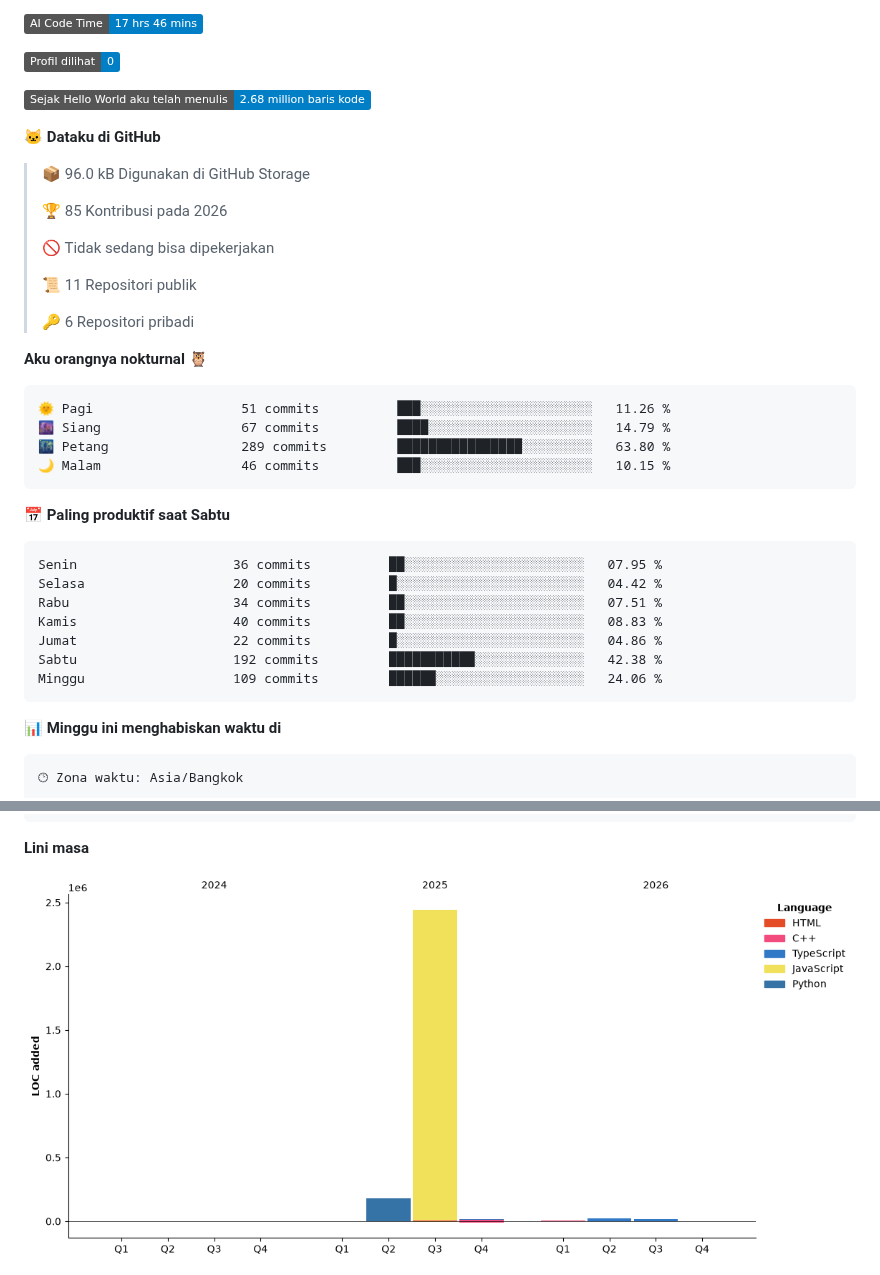
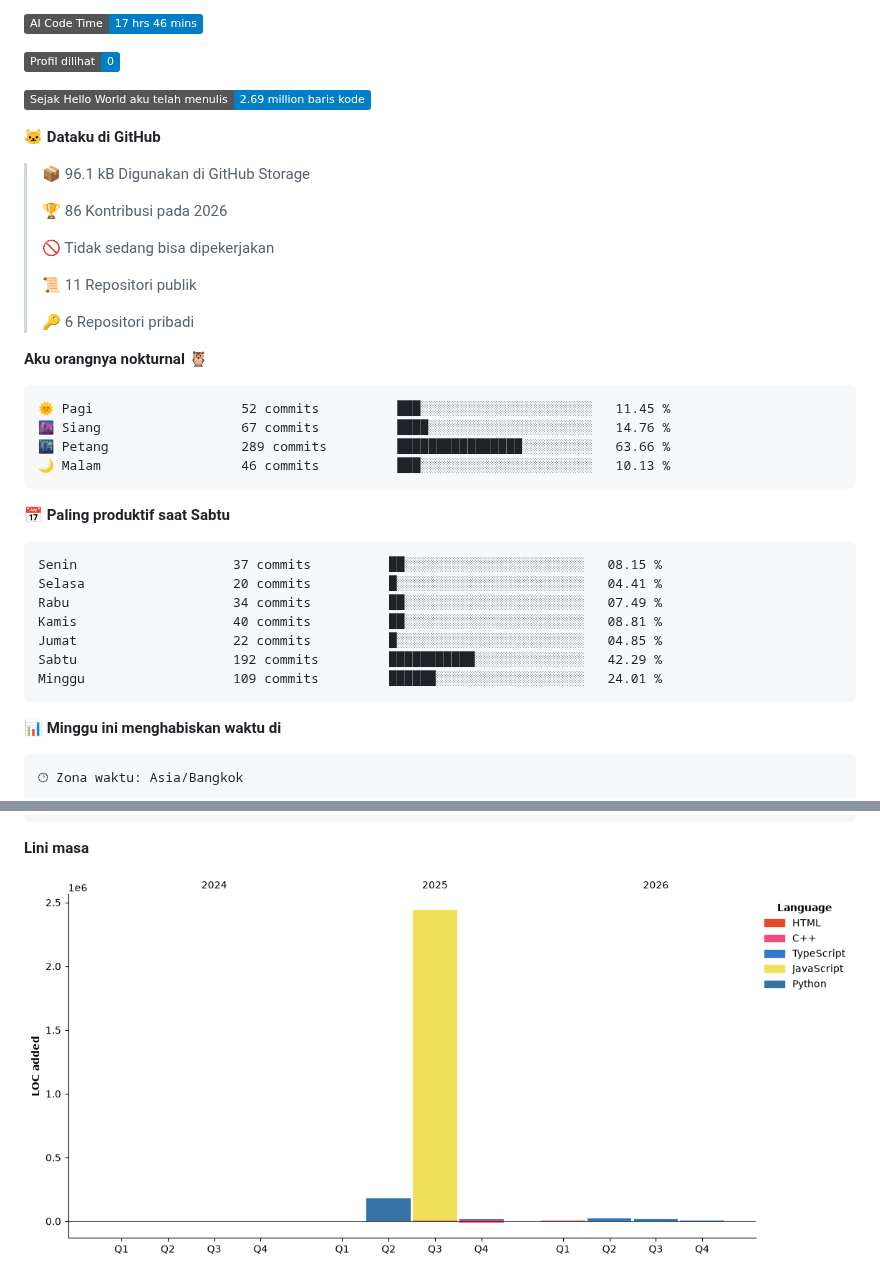
Before and after one commit to Mangroove7/Mangroove7, a Markdown page: README.md, 2 parts joined by grey strips. Drawn GitHub-style; pictures changed too: assets/bar_graph.png; badges without logos.

Commit message:
Updated with Dev Metrics

````diff
--- a/README.md
+++ b/README.md
@@ -8,13 +8,13 @@
 
 ![Profile Views](http://img.shields.io/badge/Profil%20dilihat-0-blue?style=flat)
 
-![Lines of code](https://img.shields.io/badge/Sejak%20Hello%20World%20aku%20telah%20menulis-2.68%20million%20baris%20kode-blue?style=flat)
+![Lines of code](https://img.shields.io/badge/Sejak%20Hello%20World%20aku%20telah%20menulis-2.69%20million%20baris%20kode-blue?style=flat)
 
 **🐱 Dataku di GitHub**
 
-> 📦 96.0 kB Digunakan di GitHub Storage
+> 📦 96.1 kB Digunakan di GitHub Storage
  >
-> 🏆 85 Kontribusi pada 2026
+> 🏆 86 Kontribusi pada 2026
  >
 > 🚫 Tidak sedang bisa dipekerjakan
  >
@@ -25,21 +25,21 @@
 **Aku orangnya nokturnal 🦉**
 
 ```text
-🌞 Pagi                   51 commits          ███░░░░░░░░░░░░░░░░░░░░░░   11.26 %
-🌆 Siang                  67 commits          ████░░░░░░░░░░░░░░░░░░░░░   14.79 %
-🌃 Petang                 289 commits         ████████████████░░░░░░░░░   63.80 %
-🌙 Malam                  46 commits          ███░░░░░░░░░░░░░░░░░░░░░░   10.15 %
+🌞 Pagi                   52 commits          ███░░░░░░░░░░░░░░░░░░░░░░   11.45 %
+🌆 Siang                  67 commits          ████░░░░░░░░░░░░░░░░░░░░░   14.76 %
+🌃 Petang                 289 commits         ████████████████░░░░░░░░░   63.66 %
+🌙 Malam                  46 commits          ███░░░░░░░░░░░░░░░░░░░░░░   10.13 %
 ```
 📅 **Paling produktif saat Sabtu**
 
 ```text
-Senin                    36 commits          ██░░░░░░░░░░░░░░░░░░░░░░░   07.95 %
-Selasa                   20 commits          █░░░░░░░░░░░░░░░░░░░░░░░░   04.42 %
-Rabu                     34 commits          ██░░░░░░░░░░░░░░░░░░░░░░░   07.51 %
-Kamis                    40 commits          ██░░░░░░░░░░░░░░░░░░░░░░░   08.83 %
-Jumat                    22 commits          █░░░░░░░░░░░░░░░░░░░░░░░░   04.86 %
-Sabtu                    192 commits         ███████████░░░░░░░░░░░░░░   42.38 %
-Minggu                   109 commits         ██████░░░░░░░░░░░░░░░░░░░   24.06 %
+Senin                    37 commits          ██░░░░░░░░░░░░░░░░░░░░░░░   08.15 %
+Selasa                   20 commits          █░░░░░░░░░░░░░░░░░░░░░░░░   04.41 %
+Rabu                     34 commits          ██░░░░░░░░░░░░░░░░░░░░░░░   07.49 %
+Kamis                    40 commits          ██░░░░░░░░░░░░░░░░░░░░░░░   08.81 %
+Jumat                    22 commits          █░░░░░░░░░░░░░░░░░░░░░░░░   04.85 %
+Sabtu                    192 commits         ███████████░░░░░░░░░░░░░░   42.29 %
+Minggu                   109 commits         ██████░░░░░░░░░░░░░░░░░░░   24.01 %
 ```
 
 
````
Also changed, not shown: other parts of README.md (+1 -1 lines).
